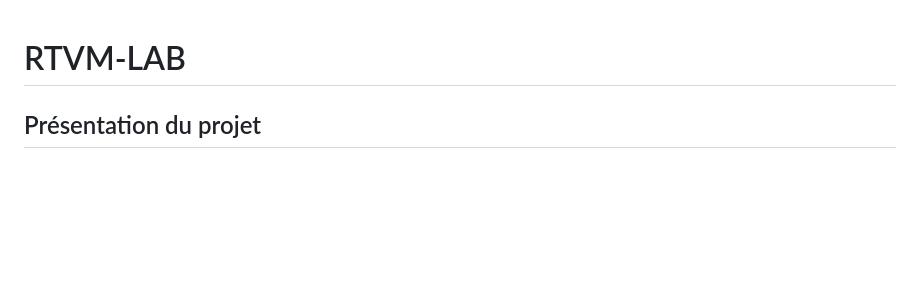
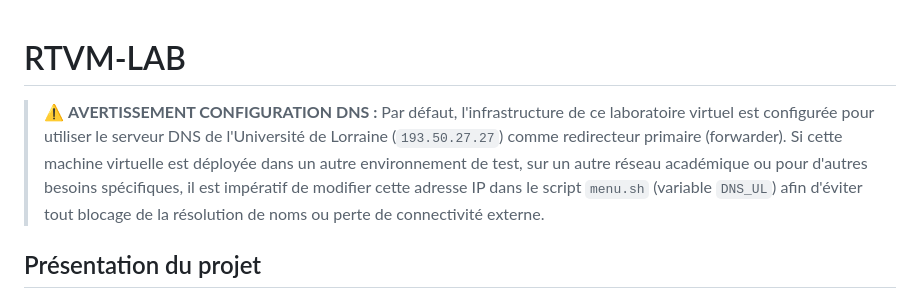
Before and after one commit to advivar/rtvm-lab, a Markdown page: README.md, the part around the change. GitHub-like rendering; blank space fills up the shorter version.

Commit message:
Update README
Ajout d'un avertissement à propos des configurations DNS

```diff
--- a/README.md
+++ b/README.md
@@ -1,4 +1,6 @@
 # RTVM-LAB
+
+> ⚠️ **AVERTISSEMENT CONFIGURATION DNS :** Par défaut, l'infrastructure de ce laboratoire virtuel est configurée pour utiliser le serveur DNS de l'Université de Lorraine (`193.50.27.27`) comme redirecteur primaire (forwarder). Si cette machine virtuelle est déployée dans un autre environnement de test, sur un autre réseau académique ou pour d'autres besoins spécifiques, il est impératif de modifier cette adresse IP dans le script `menu.sh` (variable `DNS_UL`) afin d'éviter tout blocage de la résolution de noms ou perte de connectivité externe.
 
 ## Présentation du projet
 RTVM-LAB est un environnement de test virtuel développé dans le cadre de la formation BUT Réseaux et Télécommunications en deuxième année. L'objectif de ce projet est de fournir une machine virtuelle (VM) autonome, conçue pour simuler une infrastructure réseau d'entreprise complète. Ce système est particulièrement adapté pour la mise en situation lors de travaux pratiques ou d'événements (hackathon par exemple).
```
